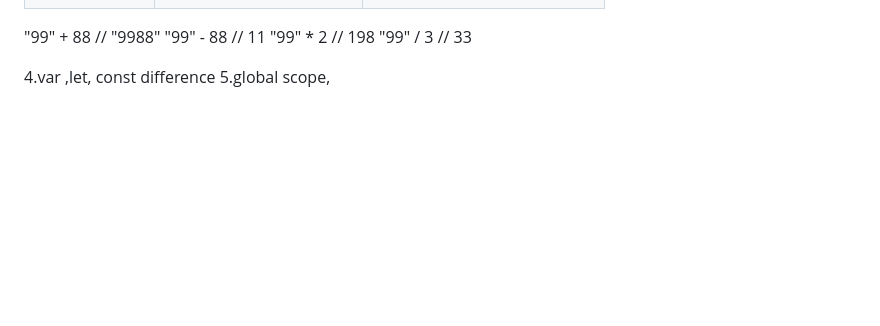
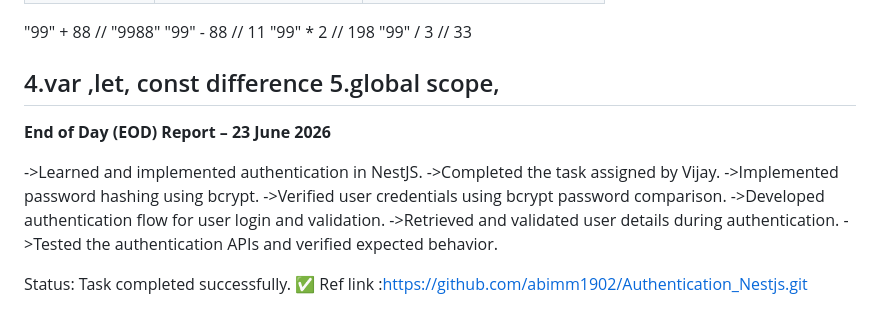
Before and after one commit to abimm1902/Nodejs, a Markdown page: Readme.md, the part around the change. GitHub-like rendering; blank space fills up the shorter version.

Commit message:
Add EOD report for June 23, 2026
Documented the End of Day report for June 23, 2026, detailing authentication implementation in NestJS.

```diff
--- a/Readme.md
+++ b/Readme.md
@@ -856,3 +856,19 @@ console.log(Number.isNaN(NaN)); // true
 
 4.var ,let, const difference
 5.global scope,
+----------------------------------------------------
+
+
+
+**End of Day (EOD) Report – 23 June 2026**
+
+->Learned and implemented authentication in NestJS.
+->Completed the task assigned by Vijay.
+->Implemented password hashing using bcrypt.
+->Verified user credentials using bcrypt password comparison.
+->Developed authentication flow for user login and validation.
+->Retrieved and validated user details during authentication.
+->Tested the authentication APIs and verified expected behavior.
+
+Status: Task completed successfully. ✅
+Ref link :https://github.com/abimm1902/Authentication_Nestjs.git
```
